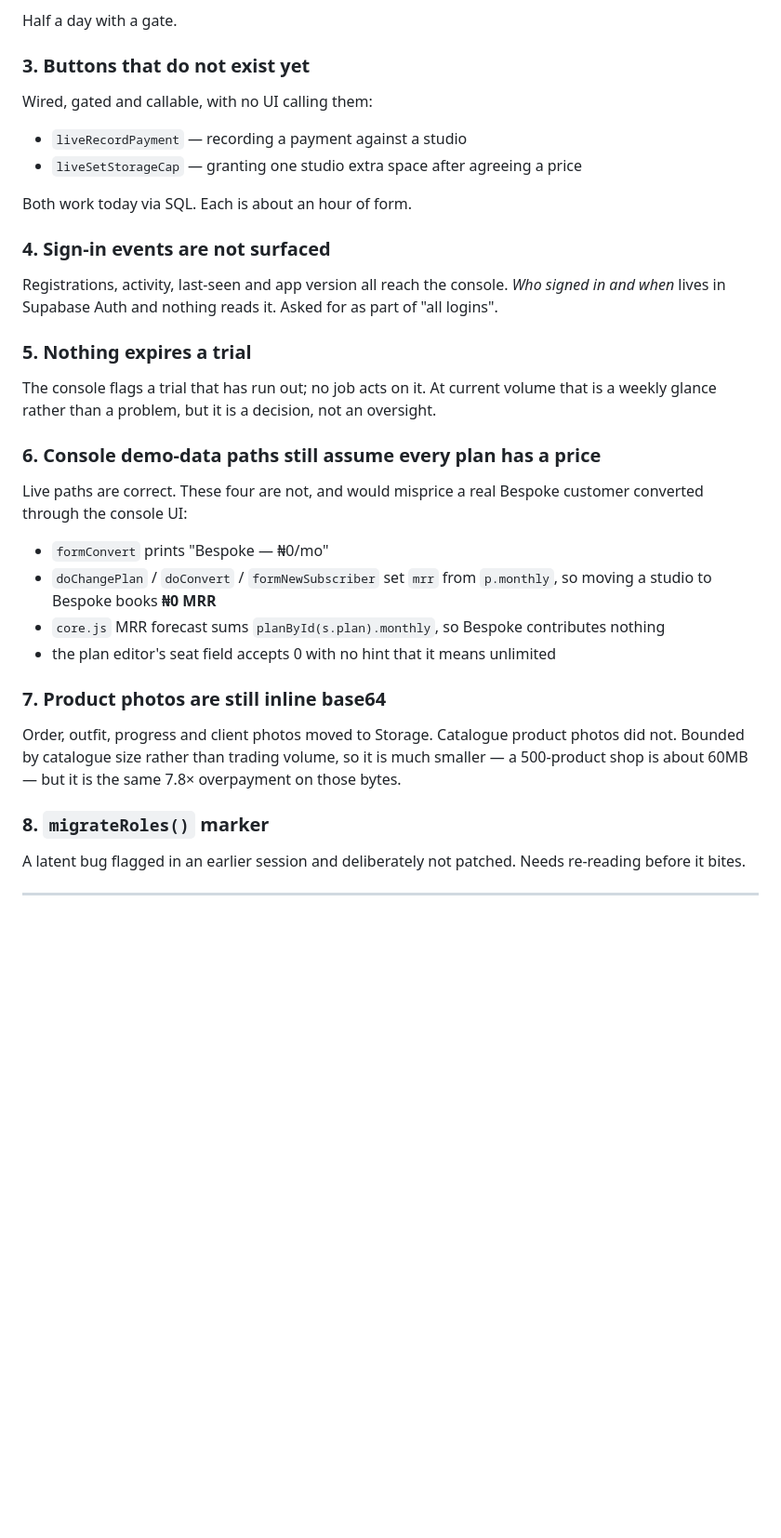
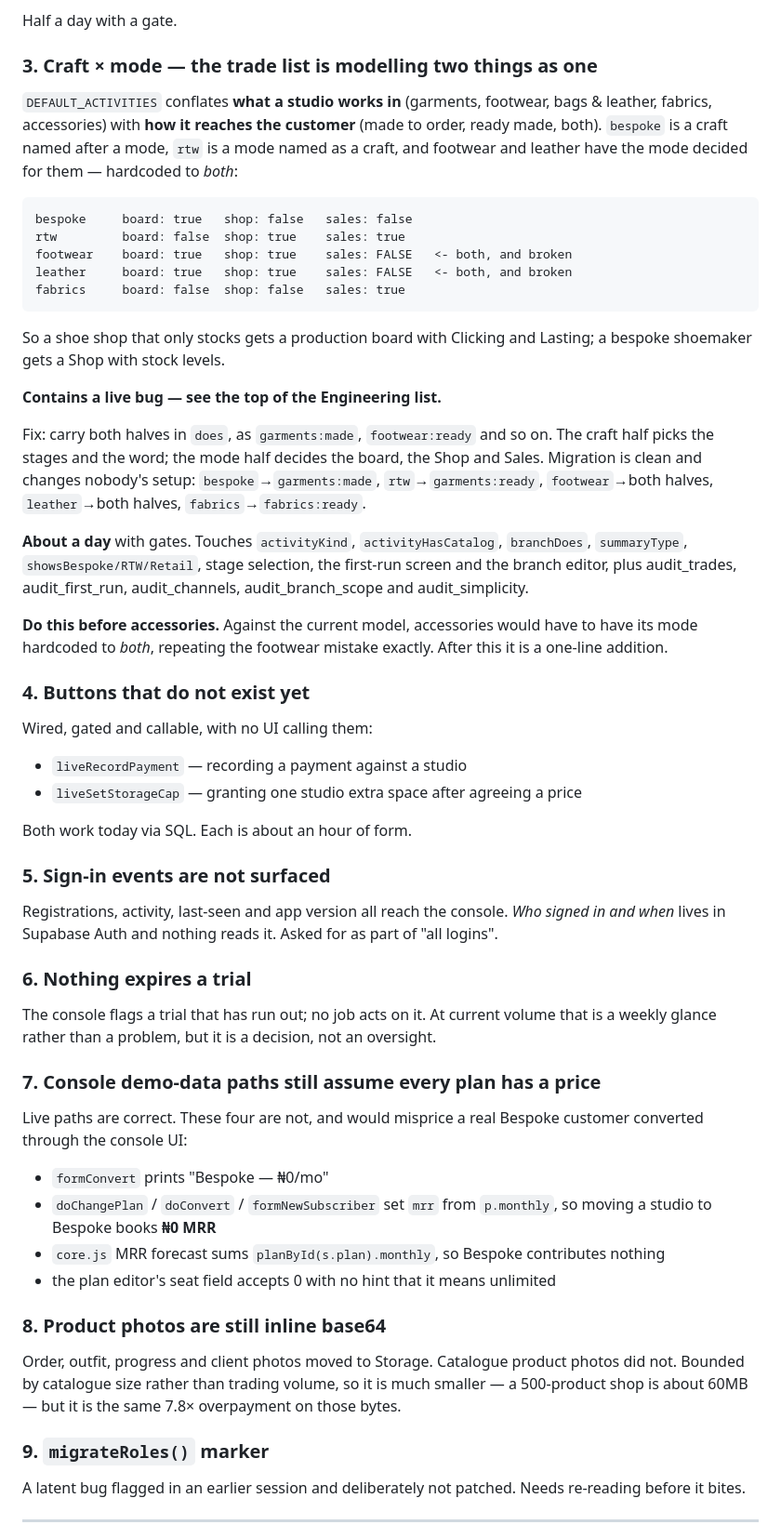
Before and after one commit to kaybespoke-debug/The-Label-Board, a Markdown page: OUTSTANDING.md, the part around one of its changes. Shown at 93% size. Drawn GitHub-style; blank space fills up the shorter version.

Commit message:
The trade list is modelling two things as one, and it shows
Kayode noticed that footwear has bespoke, made-to-measure and ready-made
sides, the same as accessories, and asked how that works out. It does
not. DEFAULT_ACTIVITIES conflates the CRAFT a studio works in with the
MODE it reaches customers by: bespoke is a craft named after a mode,
rtw is a mode named as a craft, and footwear and leather have the mode
decided for them and hardcoded to both.

Probed rather than assumed, and it is worse than a naming problem. A
footwear studio gets board:true shop:true sales:FALSE — the Shop, whose
toolbar carries "Record a sale", and no Sales tab, because kind:'bespoke'
makes showsRetail() false. Navigating to it redirects to the dashboard.
Footwear and leather studios can take money all day and never see the
screen that reports their takings.

Recorded, not fixed: the two-line patch would be thrown away by the
model change, and the model change is a day's work that should not
start at the end of a session.

Also recorded: this must come BEFORE accessories. Adding accessories to
the current model means hardcoding its mode to both and repeating the
footwear mistake exactly; after the change it is one line.

Co-Authored-By: Claude Opus 5 <noreply@anthropic.com>

````diff
--- a/OUTSTANDING.md
+++ b/OUTSTANDING.md
@@ -68,24 +79,59 @@ things are missing:
 
 Half a day with a gate.
 
-### 3. Buttons that do not exist yet
+### 3. Craft × mode — the trade list is modelling two things as one
+`DEFAULT_ACTIVITIES` conflates **what a studio works in** (garments, footwear,
+bags & leather, fabrics, accessories) with **how it reaches the customer**
+(made to order, ready made, both). `bespoke` is a craft named after a mode,
+`rtw` is a mode named as a craft, and footwear and leather have the mode
+decided for them — hardcoded to *both*:
+
+```
+bespoke     board: true   shop: false   sales: false
+rtw         board: false  shop: true    sales: true
+footwear    board: true   shop: true    sales: FALSE   <- both, and broken
+leather     board: true   shop: true    sales: FALSE   <- both, and broken
+fabrics     board: false  shop: false   sales: true
+```
+
+So a shoe shop that only stocks gets a production board with Clicking and
+Lasting; a bespoke shoemaker gets a Shop with stock levels.
+
+**Contains a live bug — see the top of the Engineering list.**
+
+Fix: carry both halves in `does`, as `garments:made`, `footwear:ready` and so
+on. The craft half picks the stages and the word; the mode half decides the
+board, the Shop and Sales. Migration is clean and changes nobody's setup:
+`bespoke`→`garments:made`, `rtw`→`garments:ready`, `footwear`→both halves,
+`leather`→both halves, `fabrics`→`fabrics:ready`.
+
+**About a day** with gates. Touches `activityKind`, `activityHasCatalog`,
+`branchDoes`, `summaryType`, `showsBespoke/RTW/Retail`, stage selection, the
+first-run screen and the branch editor, plus audit_trades, audit_first_run,
+audit_channels, audit_branch_scope and audit_simplicity.
+
+**Do this before accessories.** Against the current model, accessories would
+have to have its mode hardcoded to *both*, repeating the footwear mistake
+exactly. After this it is a one-line addition.
+
+### 4. Buttons that do not exist yet
 Wired, gated and callable, with no UI calling them:
 - `liveRecordPayment` — recording a payment against a studio
 - `liveSetStorageCap` — granting one studio extra space after agreeing a price
 
 Both work today via SQL. Each is about an hour of form.
 
-### 4. Sign-in events are not surfaced
+### 5. Sign-in events are not surfaced
 Registrations, activity, last-seen and app version all reach the console.
 *Who signed in and when* lives in Supabase Auth and nothing reads it. Asked for
 as part of "all logins".
 
-### 5. Nothing expires a trial
+### 6. Nothing expires a trial
 The console flags a trial that has run out; no job acts on it. At current
 volume that is a weekly glance rather than a problem, but it is a decision, not
 an oversight.
 
-### 6. Console demo-data paths still assume every plan has a price
+### 7. Console demo-data paths still assume every plan has a price
 Live paths are correct. These four are not, and would misprice a real Bespoke
 customer converted through the console UI:
 - `formConvert` prints "Bespoke — ₦0/mo"
@@ -95,13 +141,13 @@ customer converted through the console UI:
   contributes nothing
 - the plan editor's seat field accepts 0 with no hint that it means unlimited
 
-### 7. Product photos are still inline base64
+### 8. Product photos are still inline base64
 Order, outfit, progress and client photos moved to Storage. Catalogue product
 photos did not. Bounded by catalogue size rather than trading volume, so it is
 much smaller — a 500-product shop is about 60MB — but it is the same 7.8×
 overpayment on those bytes.
 
-### 8. `migrateRoles()` marker
+### 9. `migrateRoles()` marker
 A latent bug flagged in an earlier session and deliberately not patched. Needs
 re-reading before it bites.
 
````
Also changed, not shown: other parts of OUTSTANDING.md (+21 -3 lines).
